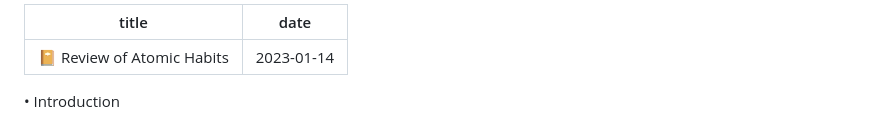
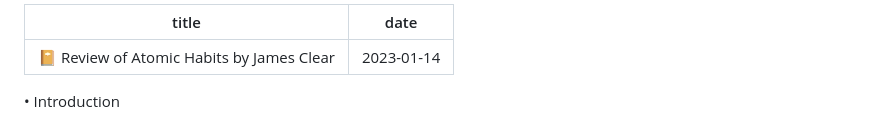
Before and after one commit to adnjoo/portfolio-website, a Markdown page: posts/atomic-habits-review.md, the part around the change. Drawn GitHub-style.

```diff
--- a/posts/atomic-habits-review.md
+++ b/posts/atomic-habits-review.md
@@ -1,5 +1,5 @@
 ---
-title: '📔 Review of Atomic Habits'
+title: '📔 Review of Atomic Habits by James Clear'
 date: '2023-01-14'
 ---
 
```
Also changed, not shown: posts/doet-review.md (+1 -1 lines).
